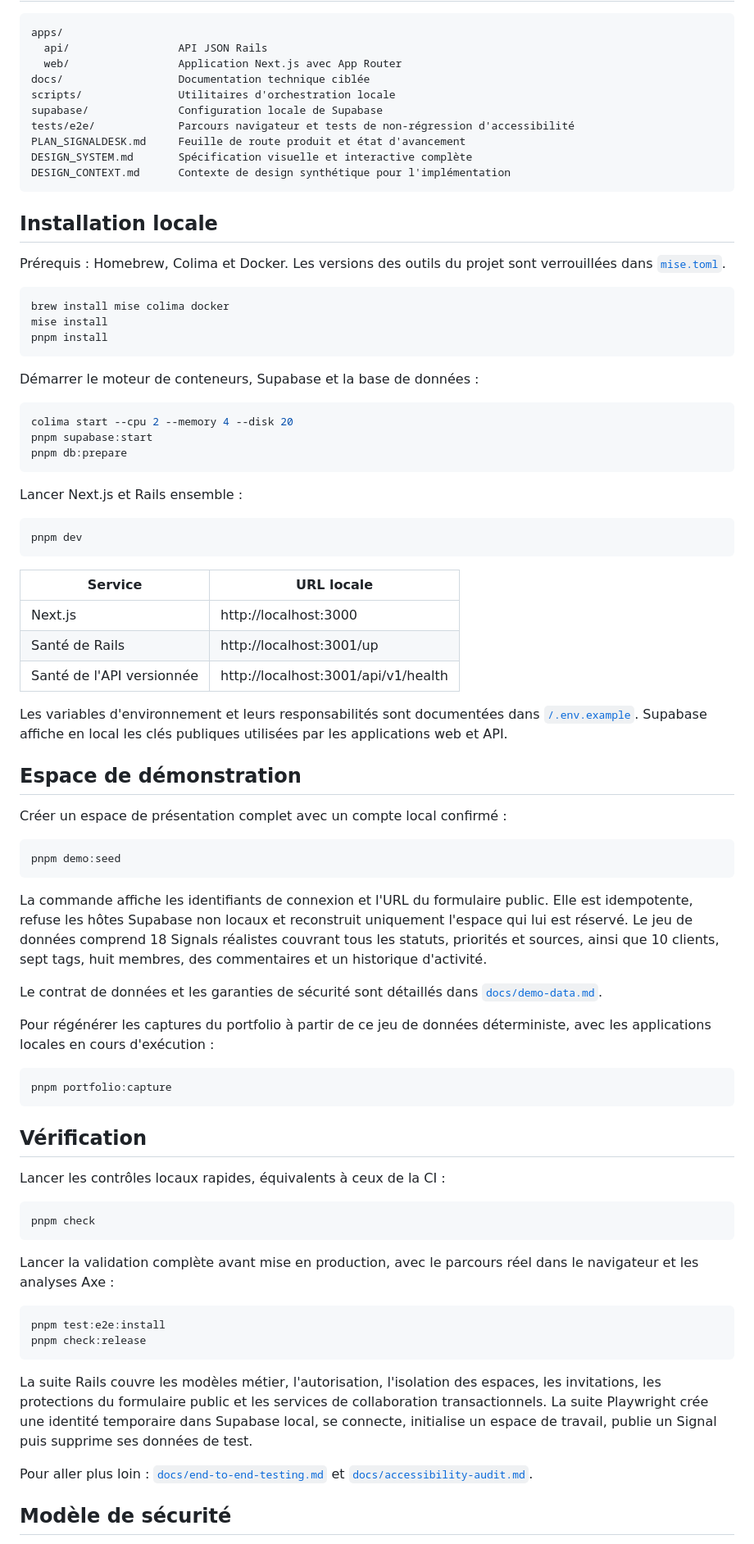
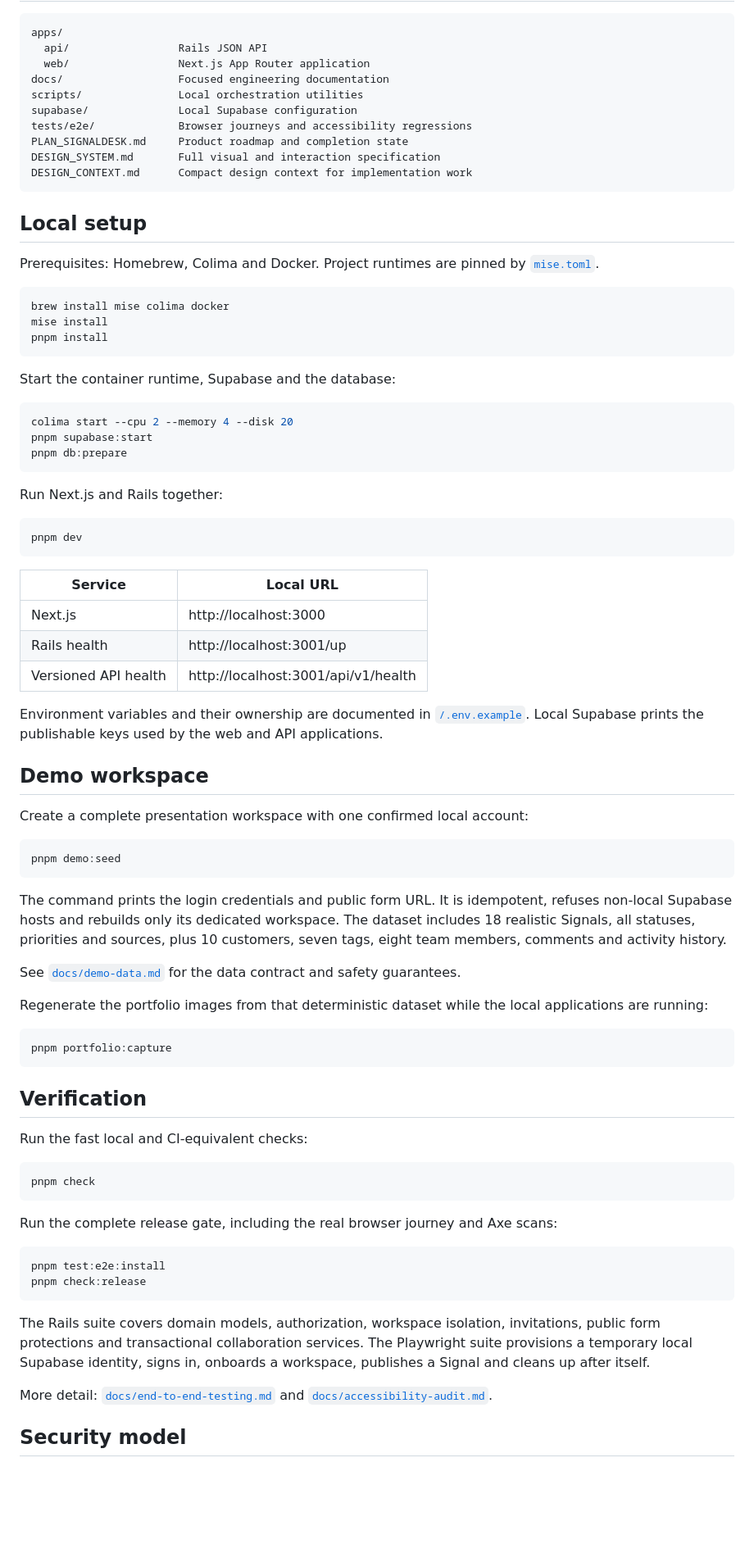
Before and after one commit to aicha-btn/signal-desk, a Markdown page: README.md, the part around one of its changes. Shown at 82% size. Rendered like a GitHub page; blank space fills up the shorter version.

Commit message:
Revert "Translate SignalDesk README to French"
This reverts commit 8b139e216bb92144baf162e0017372639399e995.

````diff
--- a/README.md
+++ b/README.md
@@ -95,21 +92,21 @@ sans exposer le produit authentifié ni les données des autres espaces.
 
 ```text
 apps/
-  api/                 API JSON Rails
-  web/                 Application Next.js avec App Router
-docs/                  Documentation technique ciblée
-scripts/               Utilitaires d'orchestration locale
-supabase/              Configuration locale de Supabase
-tests/e2e/             Parcours navigateur et tests de non-régression d'accessibilité
-PLAN_SIGNALDESK.md     Feuille de route produit et état d'avancement
-DESIGN_SYSTEM.md       Spécification visuelle et interactive complète
-DESIGN_CONTEXT.md      Contexte de design synthétique pour l'implémentation
+  api/                 Rails JSON API
+  web/                 Next.js App Router application
+docs/                  Focused engineering documentation
+scripts/               Local orchestration utilities
+supabase/              Local Supabase configuration
+tests/e2e/             Browser journeys and accessibility regressions
+PLAN_SIGNALDESK.md     Product roadmap and completion state
+DESIGN_SYSTEM.md       Full visual and interaction specification
+DESIGN_CONTEXT.md      Compact design context for implementation work
 ```
 
-## Installation locale
+## Local setup
 
-Prérequis : Homebrew, Colima et Docker. Les versions des outils du projet sont
-verrouillées dans [`mise.toml`](mise.toml).
+Prerequisites: Homebrew, Colima and Docker. Project runtimes are pinned by
+[`mise.toml`](mise.toml).
 
 ```bash
 brew install mise colima docker
@@ -117,7 +114,7 @@ mise install
 pnpm install
 ```
 
-Démarrer le moteur de conteneurs, Supabase et la base de données :
+Start the container runtime, Supabase and the database:
 
 ```bash
 colima start --cpu 2 --memory 4 --disk 20
@@ -125,70 +122,67 @@ pnpm supabase:start
 pnpm db:prepare
 ```
 
-Lancer Next.js et Rails ensemble :
+Run Next.js and Rails together:
 
 ```bash
 pnpm dev
 ```
 
-| Service | URL locale |
+| Service | Local URL |
 | --- | --- |
 | Next.js | http://localhost:3000 |
-| Santé de Rails | http://localhost:3001/up |
-| Santé de l'API versionnée | http://localhost:3001/api/v1/health |
+| Rails health | http://localhost:3001/up |
+| Versioned API health | http://localhost:3001/api/v1/health |
 
-Les variables d'environnement et leurs responsabilités sont documentées dans
-[`/.env.example`](.env.example). Supabase affiche en local les clés publiques
-utilisées par les applications web et API.
+Environment variables and their ownership are documented in
+[`/.env.example`](.env.example). Local Supabase prints the publishable keys used
+by the web and API applications.
 
-## Espace de démonstration
+## Demo workspace
 
-Créer un espace de présentation complet avec un compte local confirmé :
+Create a complete presentation workspace with one confirmed local account:
 
 ```bash
 pnpm demo:seed
 ```
 
-La commande affiche les identifiants de connexion et l'URL du formulaire
-public. Elle est idempotente, refuse les hôtes Supabase non locaux et reconstruit
-uniquement l'espace qui lui est réservé. Le jeu de données comprend 18 Signals
-réalistes couvrant tous les statuts, priorités et sources, ainsi que 10 clients,
-sept tags, huit membres, des commentaires et un historique d'activité.
+The command prints the login credentials and public form URL. It is idempotent,
+refuses non-local Supabase hosts and rebuilds only its dedicated workspace. The
+dataset includes 18 realistic Signals, all statuses, priorities and sources,
+plus 10 customers, seven tags, eight team members, comments and activity history.
 
-Le contrat de données et les garanties de sécurité sont détaillés dans
-[`docs/demo-data.md`](docs/demo-data.md).
+See [`docs/demo-data.md`](docs/demo-data.md) for the data contract and safety
+guarantees.
 
-Pour régénérer les captures du portfolio à partir de ce jeu de données
-déterministe, avec les applications locales en cours d'exécution :
+Regenerate the portfolio images from that deterministic dataset while the local
+applications are running:
 
 ```bash
 pnpm portfolio:capture
 ```
 
-## Vérification
+## Verification
 
-Lancer les contrôles locaux rapides, équivalents à ceux de la CI :
+Run the fast local and CI-equivalent checks:
 
 ```bash
 pnpm check
 ```
 
-Lancer la validation complète avant mise en production, avec le parcours réel
-dans le navigateur et les analyses Axe :
+Run the complete release gate, including the real browser journey and Axe scans:
 
 ```bash
 pnpm test:e2e:install
 pnpm check:release
 ```
 
-La suite Rails couvre les modèles métier, l'autorisation, l'isolation des espaces,
-les invitations, les protections du formulaire public et les services de
-collaboration transactionnels. La suite Playwright crée une identité temporaire
-dans Supabase local, se connecte, initialise un espace de travail, publie un
-Signal puis supprime ses données de test.
+The Rails suite covers domain models, authorization, workspace isolation,
+invitations, public form protections and transactional collaboration services.
+The Playwright suite provisions a temporary local Supabase identity, signs in,
+onboards a workspace, publishes a Signal and cleans up after itself.
 
-Pour aller plus loin : [`docs/end-to-end-testing.md`](docs/end-to-end-testing.md)
-et [`docs/accessibility-audit.md`](docs/accessibility-audit.md).
+More detail: [`docs/end-to-end-testing.md`](docs/end-to-end-testing.md) and
+[`docs/accessibility-audit.md`](docs/accessibility-audit.md).
 
-## Modèle de sécurité
+## Security model
 
````
Also changed, not shown: other parts of README.md (+87 -90 lines).
